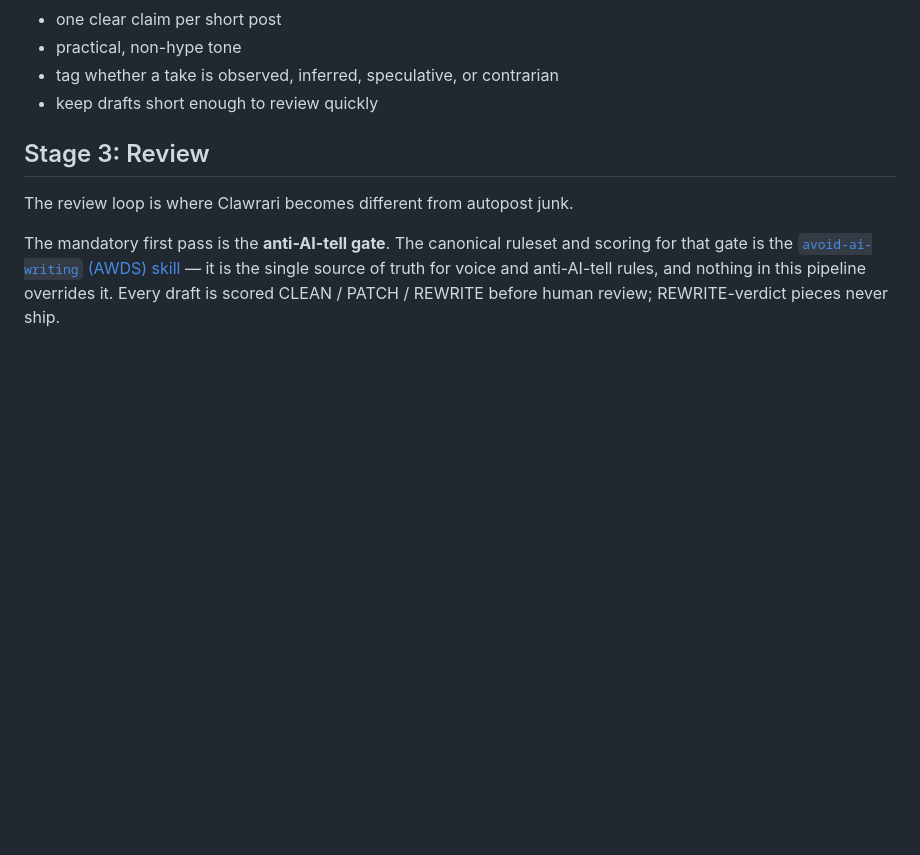
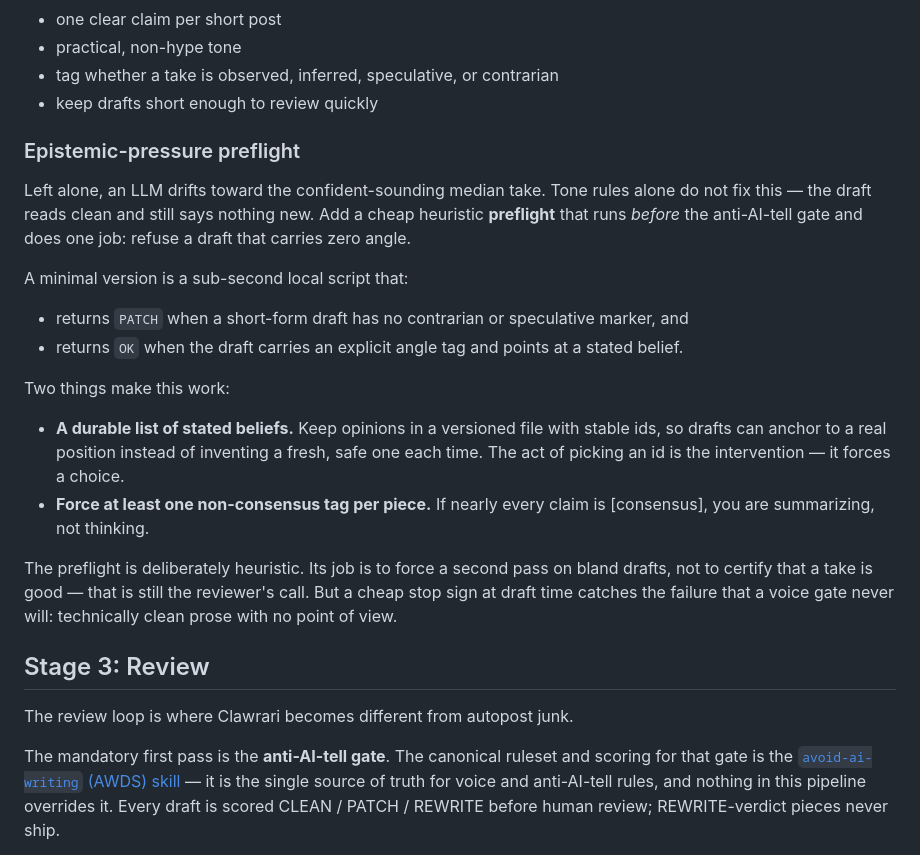
Before and after one commit to prasithg/clawrari, a Markdown page: docs/content-engine.md, the part around the change. Rendered like a GitHub page; blank space fills up the shorter version.

Commit message:
docs(clawrari): distill epistemic-pressure preflight for content drafting

```diff
--- a/docs/content-engine.md
+++ b/docs/content-engine.md
@@ -40,6 +40,22 @@ Recommended drafting rules:
 - practical, non-hype tone
 - tag whether a take is observed, inferred, speculative, or contrarian
 - keep drafts short enough to review quickly
+
+### Epistemic-pressure preflight
+
+Left alone, an LLM drifts toward the confident-sounding median take. Tone rules alone do not fix this — the draft reads clean and still says nothing new. Add a cheap heuristic **preflight** that runs *before* the anti-AI-tell gate and does one job: refuse a draft that carries zero angle.
+
+A minimal version is a sub-second local script that:
+
+- returns `PATCH` when a short-form draft has no contrarian or speculative marker, and
+- returns `OK` when the draft carries an explicit angle tag and points at a stated belief.
+
+Two things make this work:
+
+- **A durable list of stated beliefs.** Keep opinions in a versioned file with stable ids, so drafts can anchor to a real position instead of inventing a fresh, safe one each time. The act of picking an id is the intervention — it forces a choice.
+- **Force at least one non-consensus tag per piece.** If nearly every claim is [consensus], you are summarizing, not thinking.
+
+The preflight is deliberately heuristic. Its job is to force a second pass on bland drafts, not to certify that a take is good — that is still the reviewer's call. But a cheap stop sign at draft time catches the failure that a voice gate never will: technically clean prose with no point of view.
 
 ## Stage 3: Review
 
```
Also changed, not shown: CHANGELOG.md (+5 -0 lines).
